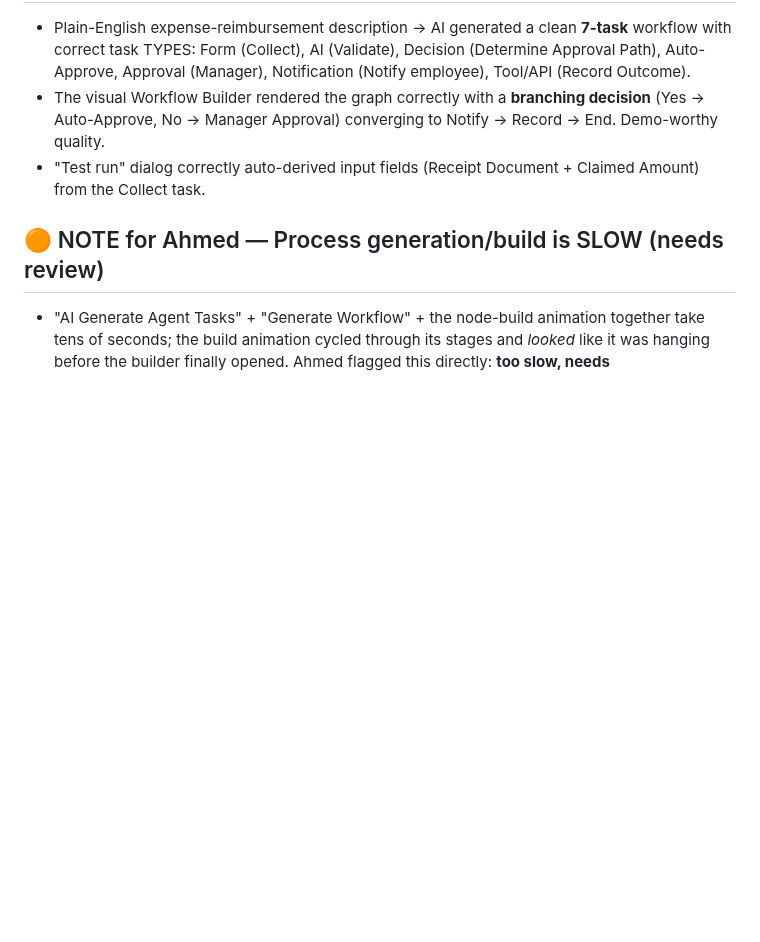
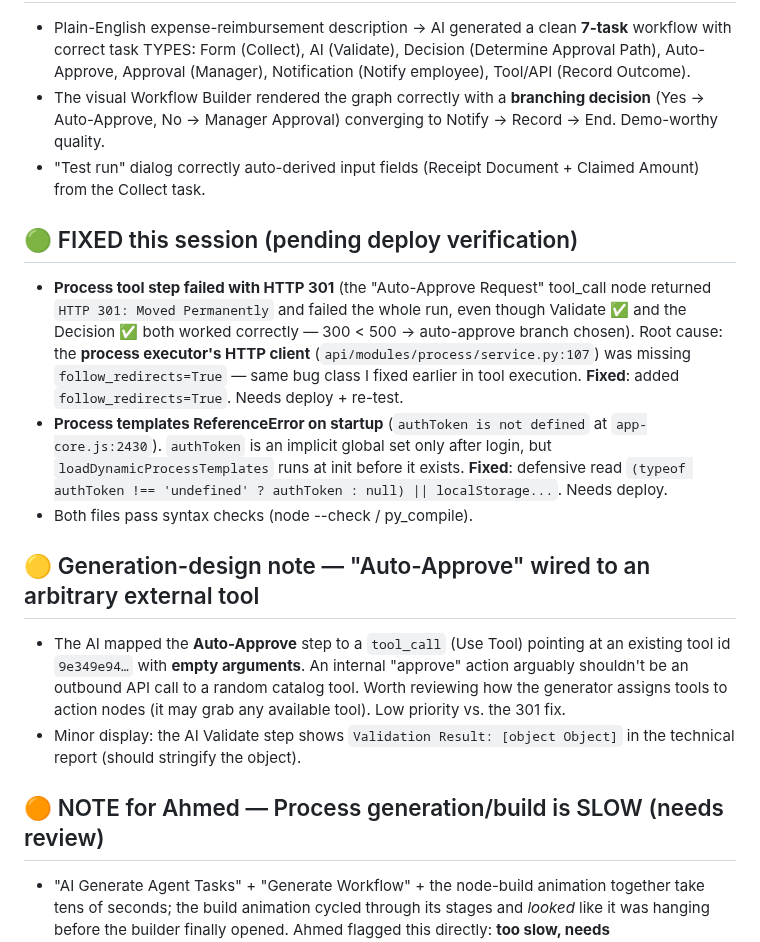
Before and after one commit to ahamdihussein-star/agentforge, a Markdown page: docs/TEST_RESULTS.md, the part around the change. Rendered like a GitHub page; blank space fills up the shorter version.

Commit message:
chore: auto-sync 2026-06-21 01:16:44

```diff
--- a/docs/TEST_RESULTS.md
+++ b/docs/TEST_RESULTS.md
@@ -142,6 +142,15 @@ Legend severity: 🔴 demo-blocker · 🟠 important · 🟡 minor.
 - The visual Workflow Builder rendered the graph correctly with a **branching decision** (Yes → Auto-Approve, No → Manager Approval) converging to Notify → Record → End. Demo-worthy quality.
 - "Test run" dialog correctly auto-derived input fields (Receipt Document + Claimed Amount) from the Collect task.
 
+## 🟢 FIXED this session (pending deploy verification)
+- **Process tool step failed with HTTP 301** (the "Auto-Approve Request" tool_call node returned `HTTP 301: Moved Permanently` and failed the whole run, even though Validate ✅ and the Decision ✅ both worked correctly — 300 < 500 → auto-approve branch chosen). Root cause: the **process executor's HTTP client** (`api/modules/process/service.py:107`) was missing `follow_redirects=True` — same bug class I fixed earlier in tool execution. **Fixed**: added `follow_redirects=True`. Needs deploy + re-test.
+- **Process templates ReferenceError on startup** (`authToken is not defined` at `app-core.js:2430`). `authToken` is an implicit global set only after login, but `loadDynamicProcessTemplates` runs at init before it exists. **Fixed**: defensive read `(typeof authToken !== 'undefined' ? authToken : null) || localStorage...`. Needs deploy.
+- Both files pass syntax checks (node --check / py_compile).
+
+## 🟡 Generation-design note — "Auto-Approve" wired to an arbitrary external tool
+- The AI mapped the **Auto-Approve** step to a `tool_call` (Use Tool) pointing at an existing tool id `9e349e94…` with **empty arguments**. An internal "approve" action arguably shouldn't be an outbound API call to a random catalog tool. Worth reviewing how the generator assigns tools to action nodes (it may grab any available tool). Low priority vs. the 301 fix.
+- Minor display: the AI Validate step shows `Validation Result: [object Object]` in the technical report (should stringify the object).
+
 ## 🟠 NOTE for Ahmed — Process generation/build is SLOW (needs review)
 - "AI Generate Agent Tasks" + "Generate Workflow" + the node-build animation together take tens of seconds; the build animation cycled through its stages and *looked* like it was hanging before the builder finally opened. Ahmed flagged this directly: **too slow, needs review/optimization.** Investigate generation latency + the build/animation step.
 
```
